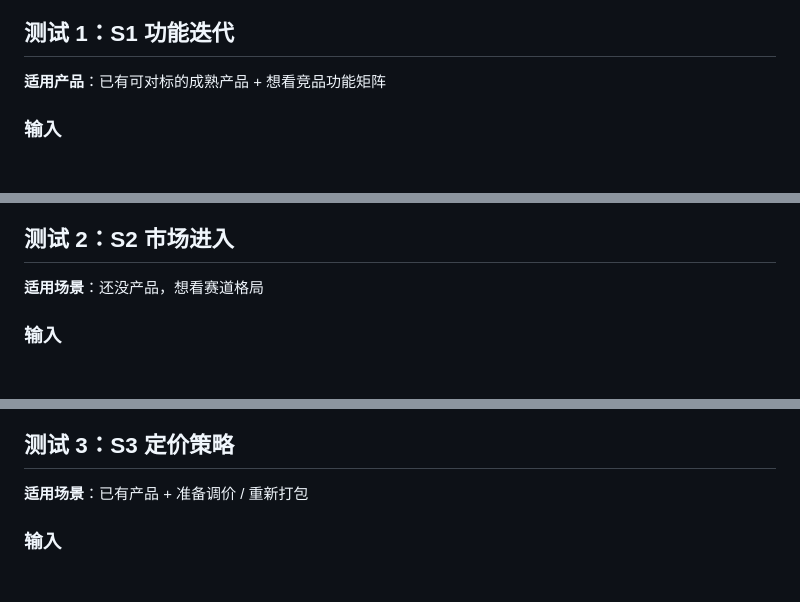
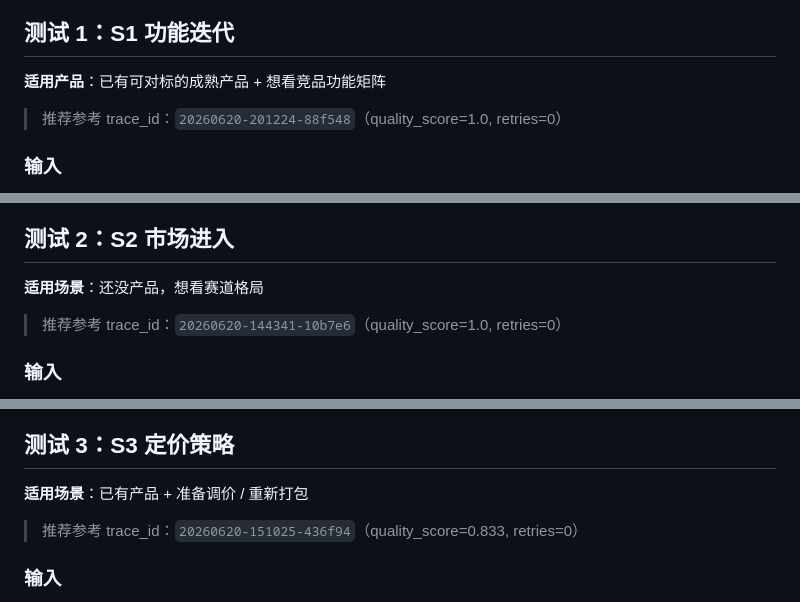
Before and after one commit to OPENW1NDOW/PentaScope, a Markdown page: docs/TESTING_GUIDE.md, 3 parts joined by grey strips. Drawn GitHub-style; blank space fills up the shorter version.

Commit message:
docs: update TESTING_GUIDE with latest test data

```diff
--- a/docs/TESTING_GUIDE.md
+++ b/docs/TESTING_GUIDE.md
@@ -89,6 +89,8 @@ streamlit run src/frontend/app.py
 
 **适用产品**：已有可对标的成熟产品 + 想看竞品功能矩阵
 
+> 推荐参考 trace_id：`20260620-201224-88f548`（quality_score=1.0, retries=0）
+
 ### 输入
 
 - **分析场景**：S1 功能迭代（已有产品对标）
@@ -138,6 +140,8 @@ streamlit run src/frontend/app.py
 
 **适用场景**：还没产品，想看赛道格局
 
+> 推荐参考 trace_id：`20260620-144341-10b7e6`（quality_score=1.0, retries=0）
+
 ### 输入
 
 - **分析场景**：S2 市场进入（无产品调研）
@@ -184,6 +188,8 @@ streamlit run src/frontend/app.py
 
 **适用场景**：已有产品 + 准备调价 / 重新打包
 
+> 推荐参考 trace_id：`20260620-151025-436f94`（quality_score=0.833, retries=0）
+
 ### 输入
 
 - **分析场景**：S3 定价策略
```
Also changed, not shown: other parts of docs/TESTING_GUIDE.md (+4 -0 lines).
